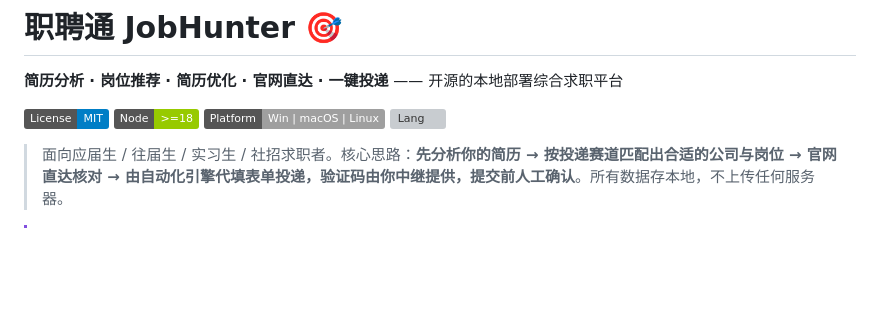
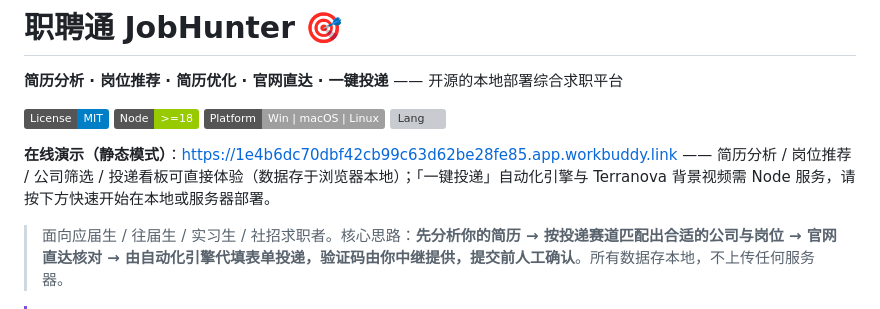
Before and after one commit to ououguai-cloud/job-hunter, a Markdown page: README.md, the part around the change. Rendered like a GitHub page; badges without logos; blank space fills up the shorter version; grey boxes are pictures that could not be loaded.

Commit message:
docs: add public demo link to README

```diff
--- a/README.md
+++ b/README.md
@@ -6,6 +6,8 @@
 ![Node](https://img.shields.io/badge/Node-%3E%3D18-green.svg)
 ![Platform](https://img.shields.io/badge/Platform-Win%20%7C%20macOS%20%7C%20Linux-lightgrey.svg)
 ![Lang](https://img.shields.io/badge/Lang-HTML%20%2F%20JS%20%2F%20CSS-orange.svg)
+
+**在线演示（静态模式）**：<https://1e4b6dc70dbf42cb99c63d62be28fe85.app.workbuddy.link> —— 简历分析 / 岗位推荐 / 公司筛选 / 投递看板可直接体验（数据存于浏览器本地）；「一键投递」自动化引擎与 Terranova 背景视频需 Node 服务，请按下方快速开始在本地或服务器部署。
 
 > 面向应届生 / 往届生 / 实习生 / 社招求职者。核心思路：**先分析你的简历 → 按投递赛道匹配出合适的公司与岗位 → 官网直达核对 → 由自动化引擎代填表单投递，验证码由你中继提供，提交前人工确认**。所有数据存本地，不上传任何服务器。
 
```
